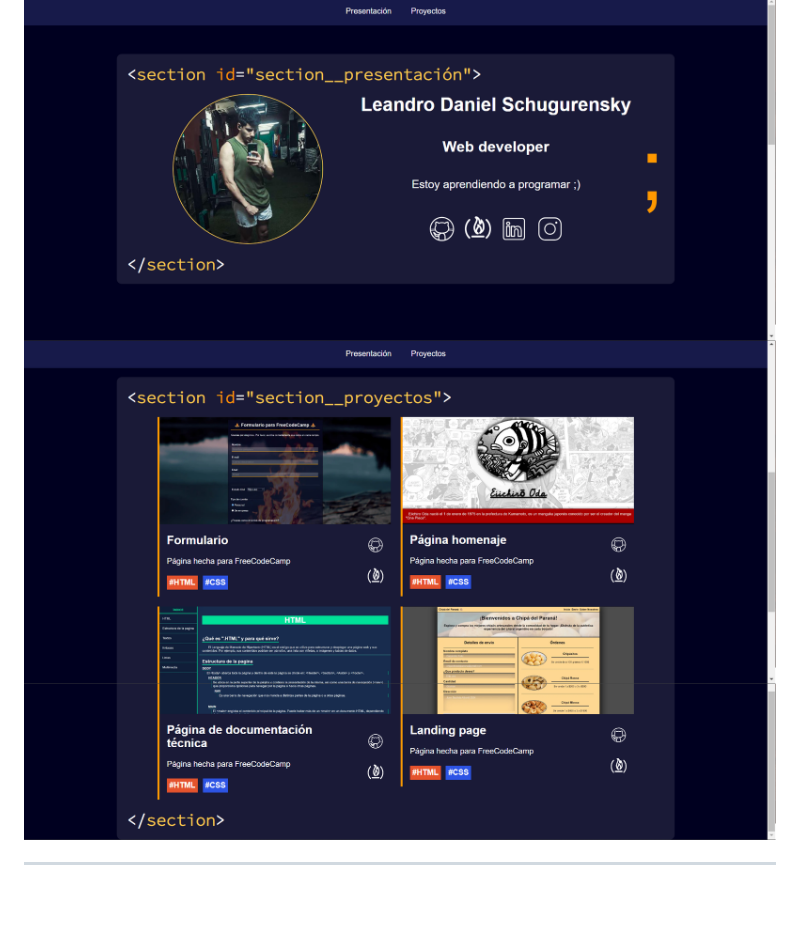
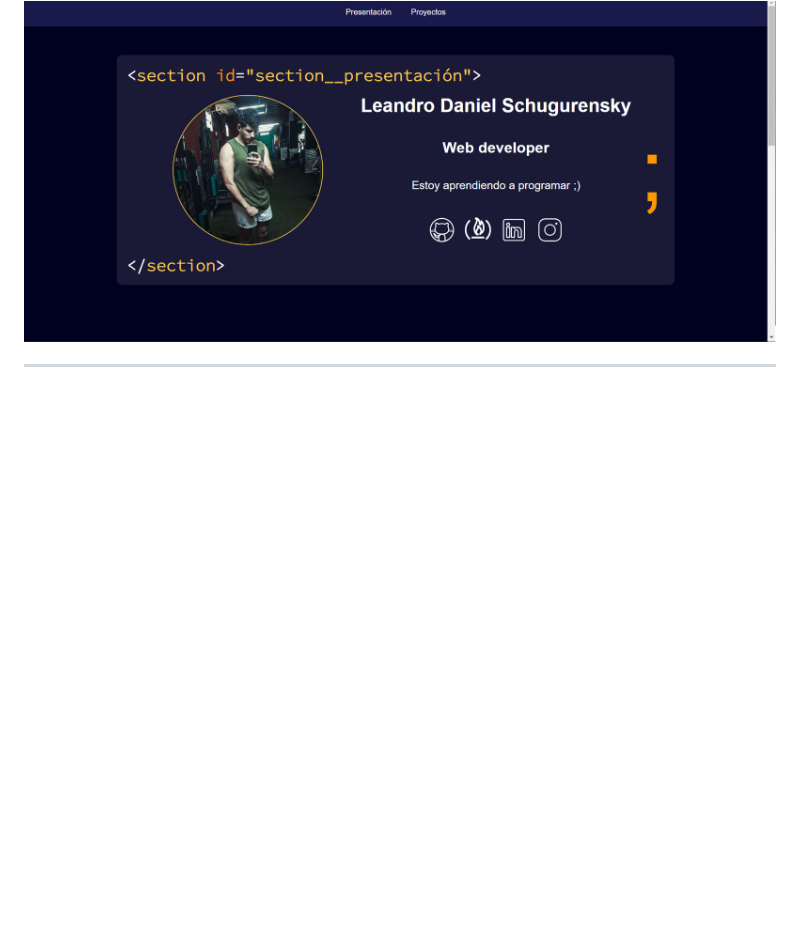
Before and after one commit to Schugu/ProyectoFinalFreeCodeCamp5, a Markdown page: README.md, the part around the change. GitHub-like rendering; blank space fills up the shorter version.

```diff
--- a/README.md
+++ b/README.md
@@ -58,8 +58,6 @@ Sigue estos pasos para clonar y ejecutar el proyecto localmente:
 
 ### Capturas de pantalla 📸
 <img src='media/CapturaDePantalla1.png' alt='CapturaDePantalla1'>
-<img src='media/CapturaDePantalla2.png' alt='CapturaDePantalla2'>
-<img src='media/CapturaDePantalla3.png' alt='CapturaDePantalla3'>
 
 ------------
 <br><br><br>
```
